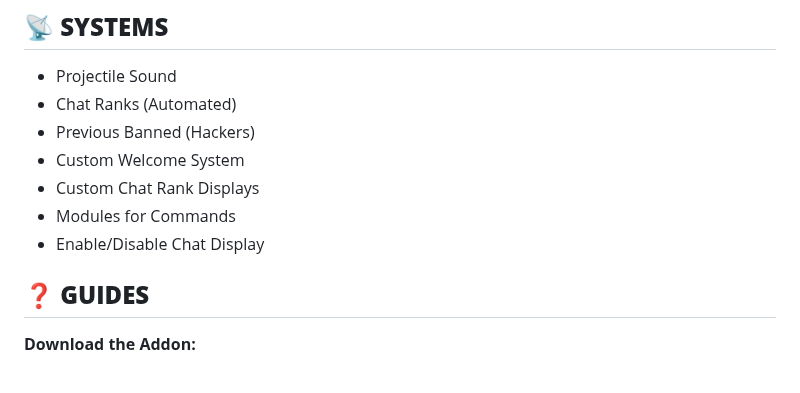
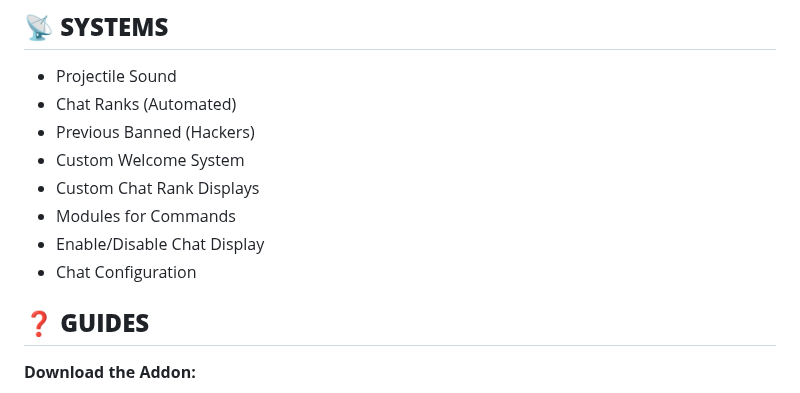
Before and after one commit to BlueModsYT/BlueMods-AntiCheat, a Markdown page: README.md, the part around the change. Drawn GitHub-style.

Commit message:
Added Chat Configuration

```diff
--- a/README.md
+++ b/README.md
@@ -44,6 +44,7 @@
 - Custom Chat Rank Displays
 - Modules for Commands
 - Enable/Disable Chat Display
+- Chat Configuration
 
 ## **❓ GUIDES**
 **Download the Addon:**
```
